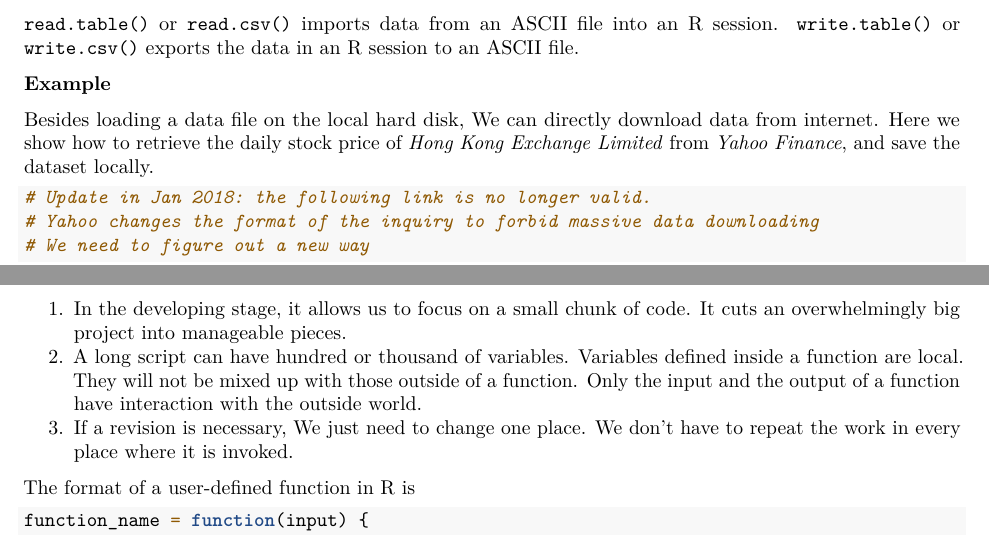
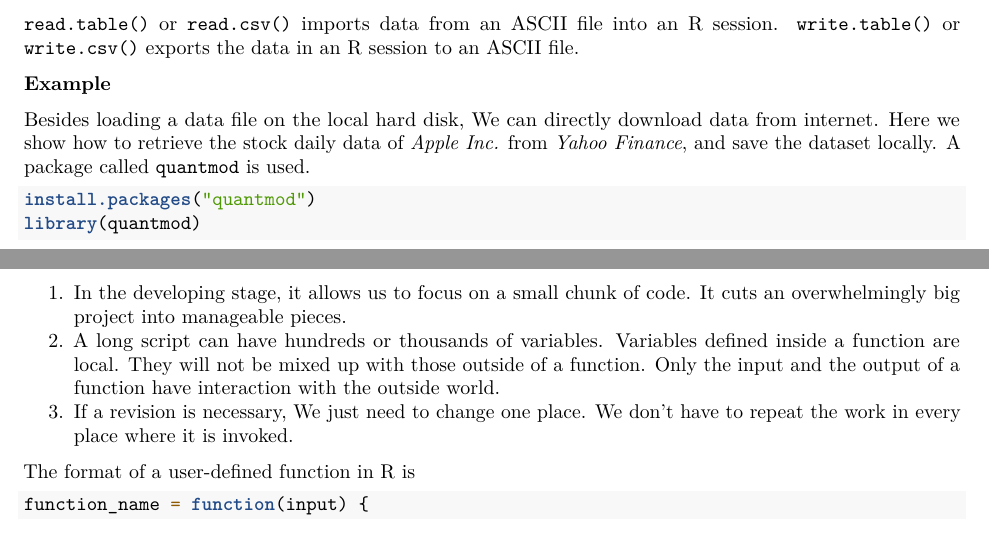
Before and after one commit to zhentaoshi/econ5170, an R Markdown document (book_version/01-basic_R.Rmd): two parts of pages 4 and 6 of 7 before the commit and two parts of pages 4 and 6 of 8 after it, joined at a grey line, cut so that both start at the same text. Rendered offline with R 4.5, knitr and Pandoc, then LaTeX, with nearby package versions; some code elsewhere in the file could not run offline.

Commit message:
Update 01-basic_R.Rmd

````diff
--- a/book_version/01-basic_R.Rmd
+++ b/book_version/01-basic_R.Rmd
@@ -187,10 +187,8 @@ I recommend the use of `csv` format, a plain ASCII file format.
 **Example**
 
 Besides loading a data file on the local hard disk, We can directly download data from internet.
-Here we show how to retrieve the daily stock price of
-*Hong Kong Exchange Limited* from *Yahoo Finance*, and save the dataset locally.
+Here we show how to retrieve the stock daily data of *Apple Inc.* from *Yahoo Finance*, and save the dataset locally. A package called `quantmod` is used.
 
-```{r,eval=FALSE}
-# Update in Jan 2018: the following link is no longer valid.
-# Yahoo changes the format of the inquiry to forbid massive data downloading
-# We need to figure out a new way
+```{r,eval=TRUE}
+install.packages("quantmod")
+library(quantmod)
@@ -237,7 +235,7 @@ DIY functionality to be used repeatedly. It is highly recommended to encapsulate
 There are important advantages:
 
 1. In the developing stage, it allows us to focus on a small chunk of code. It cuts an overwhelmingly big project into manageable pieces.
-2. A long script can have hundred or thousand of variables. Variables defined inside a function are local. They will not be mixed up with those outside of a function. Only the input and the output of a function have interaction with the outside world.
+2. A long script can have hundreds or thousands of variables. Variables defined inside a function are local. They will not be mixed up with those outside of a function. Only the input and the output of a function have interaction with the outside world.
 3. If a revision is necessary, We just need to change one place. We don't have to repeat the work in every place where it is invoked.
 
 The format of a user-defined function in R is
````
Also changed, not shown: book_version/01-basic_R.Rmd (18 more changed lines).
